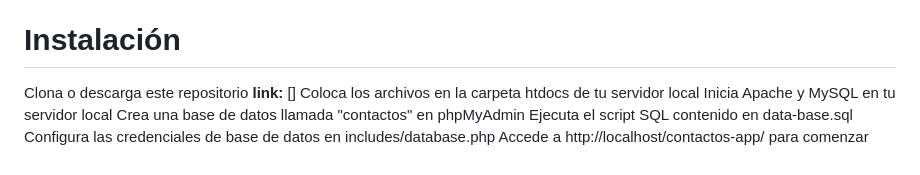
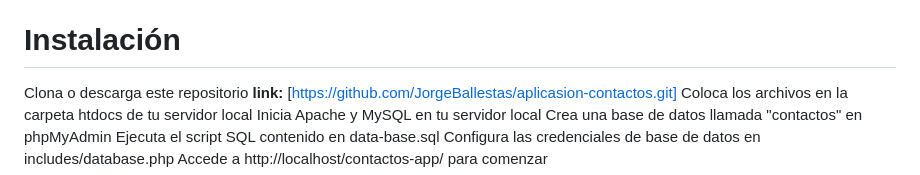
Before and after one commit to JorgeBallestas/aplicasion-contactos, a Markdown page: README.md, the part around the change printed below. GitHub-like rendering.

```diff
--- a/README.md
+++ b/README.md
@@ -71,7 +74,7 @@ Servidor local como XAMPP, WAMP o MAMP
 
 # Instalación
 Clona o descarga este repositorio
-**link:** []
+**link:** [https://github.com/JorgeBallestas/aplicasion-contactos.git]
 Coloca los archivos en la carpeta htdocs de tu servidor local
 Inicia Apache y MySQL en tu servidor local
 Crea una base de datos llamada "contactos" en phpMyAdmin
```
Also changed, not shown: other parts of README.md (+3 -0 lines).
